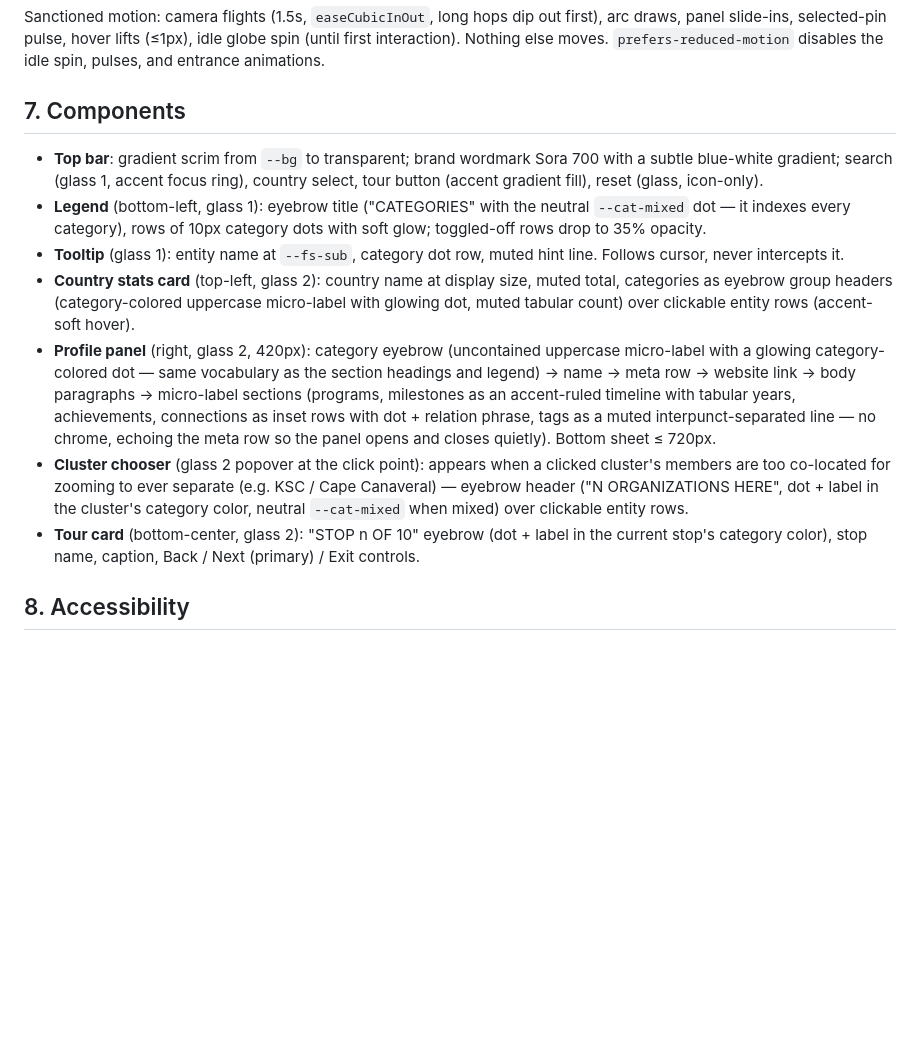
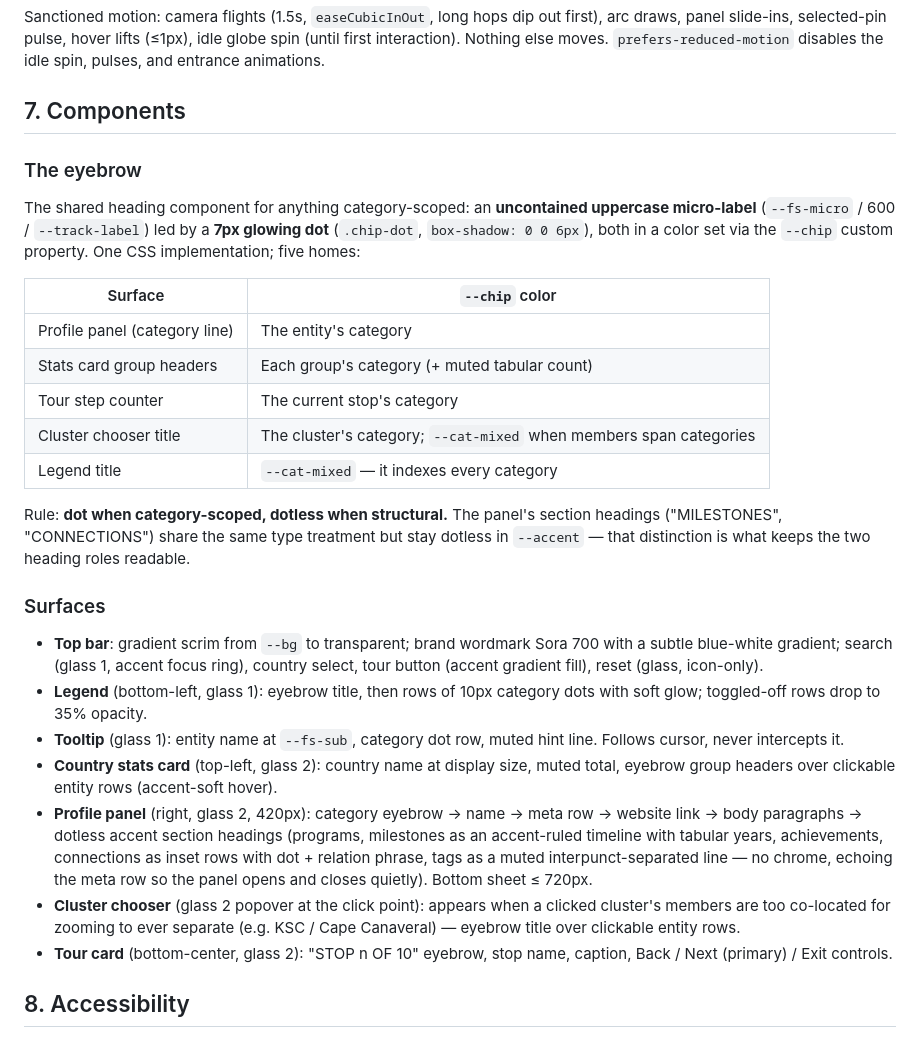
Before and after one commit to shankardeniro/groundtrack, a Markdown page: DESIGN.md, the part around the change. GitHub-like rendering; blank space fills up the shorter version.

Commit message:
DESIGN.md: consolidate the eyebrow into its own component entry
One spec with the color table for its five homes, plus the
dot-when-category-scoped / dotless-when-structural rule; per-surface
descriptions now reference it instead of restating it.

Co-Authored-By: Claude Fable 5 <noreply@anthropic.com>

```diff
--- a/DESIGN.md
+++ b/DESIGN.md
@@ -114,13 +114,29 @@ Sanctioned motion: camera flights (1.5s, `easeCubicInOut`, long hops dip out fir
 
 ## 7. Components
 
+### The eyebrow
+
+The shared heading component for anything category-scoped: an **uncontained uppercase micro-label** (`--fs-micro` / 600 / `--track-label`) led by a **7px glowing dot** (`.chip-dot`, `box-shadow: 0 0 6px`), both in a color set via the `--chip` custom property. One CSS implementation; five homes:
+
+| Surface | `--chip` color |
+| --- | --- |
+| Profile panel (category line) | The entity's category |
+| Stats card group headers | Each group's category (+ muted tabular count) |
+| Tour step counter | The current stop's category |
+| Cluster chooser title | The cluster's category; `--cat-mixed` when members span categories |
+| Legend title | `--cat-mixed` — it indexes every category |
+
+Rule: **dot when category-scoped, dotless when structural.** The panel's section headings ("MILESTONES", "CONNECTIONS") share the same type treatment but stay dotless in `--accent` — that distinction is what keeps the two heading roles readable.
+
+### Surfaces
+
 - **Top bar**: gradient scrim from `--bg` to transparent; brand wordmark Sora 700 with a subtle blue-white gradient; search (glass 1, accent focus ring), country select, tour button (accent gradient fill), reset (glass, icon-only).
-- **Legend** (bottom-left, glass 1): eyebrow title ("CATEGORIES" with the neutral `--cat-mixed` dot — it indexes every category), rows of 10px category dots with soft glow; toggled-off rows drop to 35% opacity.
+- **Legend** (bottom-left, glass 1): eyebrow title, then rows of 10px category dots with soft glow; toggled-off rows drop to 35% opacity.
 - **Tooltip** (glass 1): entity name at `--fs-sub`, category dot row, muted hint line. Follows cursor, never intercepts it.
-- **Country stats card** (top-left, glass 2): country name at display size, muted total, categories as eyebrow group headers (category-colored uppercase micro-label with glowing dot, muted tabular count) over clickable entity rows (accent-soft hover).
-- **Profile panel** (right, glass 2, 420px): category eyebrow (uncontained uppercase micro-label with a glowing category-colored dot — same vocabulary as the section headings and legend) → name → meta row → website link → body paragraphs → micro-label sections (programs, milestones as an accent-ruled timeline with tabular years, achievements, connections as inset rows with dot + relation phrase, tags as a muted interpunct-separated line — no chrome, echoing the meta row so the panel opens and closes quietly). Bottom sheet ≤ 720px.
-- **Cluster chooser** (glass 2 popover at the click point): appears when a clicked cluster's members are too co-located for zooming to ever separate (e.g. KSC / Cape Canaveral) — eyebrow header ("N ORGANIZATIONS HERE", dot + label in the cluster's category color, neutral `--cat-mixed` when mixed) over clickable entity rows.
-- **Tour card** (bottom-center, glass 2): "STOP n OF 10" eyebrow (dot + label in the current stop's category color), stop name, caption, Back / Next (primary) / Exit controls.
+- **Country stats card** (top-left, glass 2): country name at display size, muted total, eyebrow group headers over clickable entity rows (accent-soft hover).
+- **Profile panel** (right, glass 2, 420px): category eyebrow → name → meta row → website link → body paragraphs → dotless accent section headings (programs, milestones as an accent-ruled timeline with tabular years, achievements, connections as inset rows with dot + relation phrase, tags as a muted interpunct-separated line — no chrome, echoing the meta row so the panel opens and closes quietly). Bottom sheet ≤ 720px.
+- **Cluster chooser** (glass 2 popover at the click point): appears when a clicked cluster's members are too co-located for zooming to ever separate (e.g. KSC / Cape Canaveral) — eyebrow title over clickable entity rows.
+- **Tour card** (bottom-center, glass 2): "STOP n OF 10" eyebrow, stop name, caption, Back / Next (primary) / Exit controls.
 
 ## 8. Accessibility
 
```
